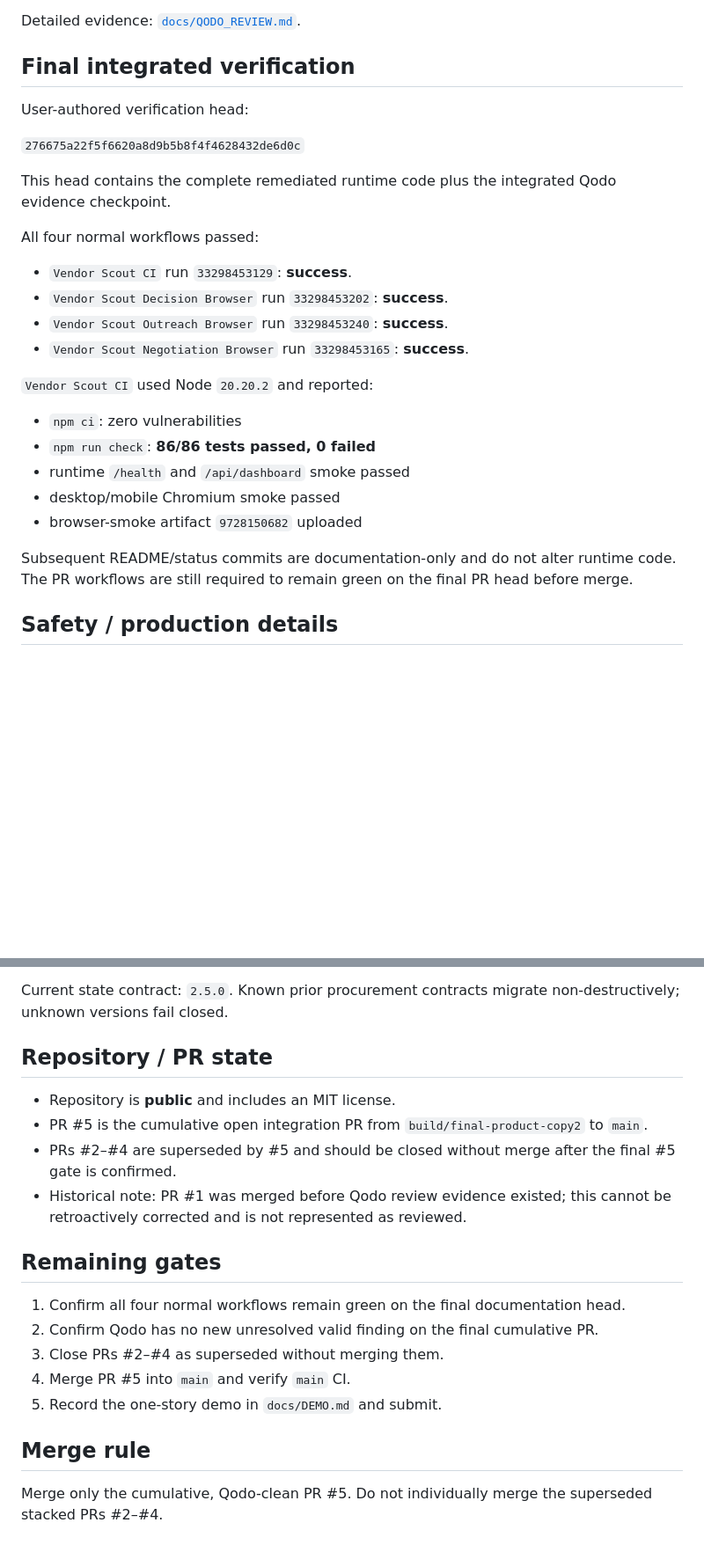
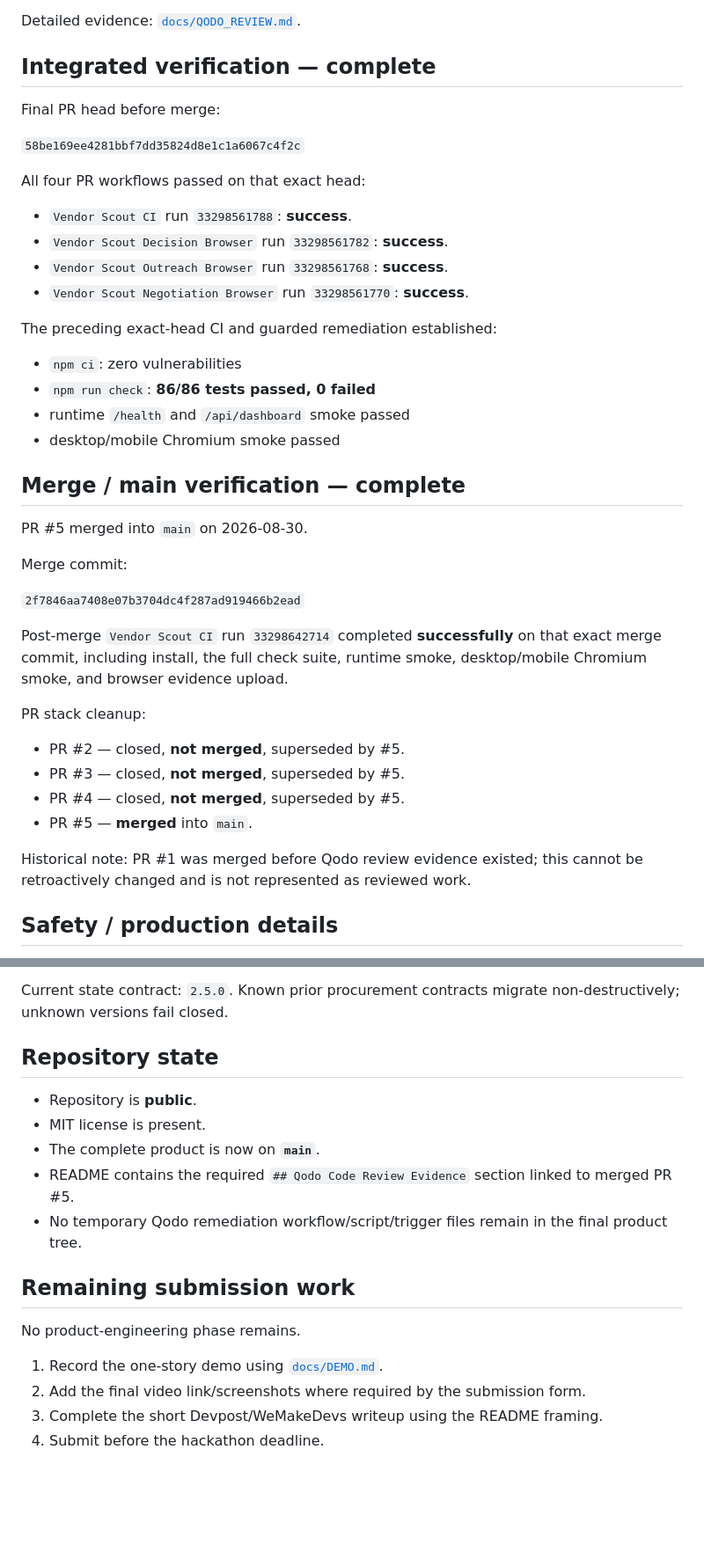
Before and after one commit to Shiv-aurora/vendor-scout, a Markdown page: docs/STATUS.md, 2 parts joined by grey strips. Shown at 88% size. GitHub-like rendering; blank space fills up the shorter version.

Commit message:
record merged hackathon release status

```diff
--- a/docs/STATUS.md
+++ b/docs/STATUS.md
@@ -102,30 +98,44 @@ Final cumulative follow-up request:
 
 Detailed evidence: [`docs/QODO_REVIEW.md`](QODO_REVIEW.md).
 
-## Final integrated verification
+## Integrated verification — complete
 
-User-authored verification head:
+Final PR head before merge:
 
-`276675a22f5f6620a8d9b5b8f4f4628432de6d0c`
+`58be169ee4281bbf7dd35824d8e1c1a6067c4f2c`
 
-This head contains the complete remediated runtime code plus the integrated Qodo evidence checkpoint.
+All four PR workflows passed on that exact head:
 
-All four normal workflows passed:
+- `Vendor Scout CI` run `33298561788`: **success**.
+- `Vendor Scout Decision Browser` run `33298561782`: **success**.
+- `Vendor Scout Outreach Browser` run `33298561768`: **success**.
+- `Vendor Scout Negotiation Browser` run `33298561770`: **success**.
 
-- `Vendor Scout CI` run `33298453129`: **success**.
-- `Vendor Scout Decision Browser` run `33298453202`: **success**.
-- `Vendor Scout Outreach Browser` run `33298453240`: **success**.
-- `Vendor Scout Negotiation Browser` run `33298453165`: **success**.
-
-`Vendor Scout CI` used Node `20.20.2` and reported:
+The preceding exact-head CI and guarded remediation established:
 
 - `npm ci`: zero vulnerabilities
 - `npm run check`: **86/86 tests passed, 0 failed**
 - runtime `/health` and `/api/dashboard` smoke passed
 - desktop/mobile Chromium smoke passed
-- browser-smoke artifact `9728150682` uploaded
 
-Subsequent README/status commits are documentation-only and do not alter runtime code. The PR workflows are still required to remain green on the final PR head before merge.
+## Merge / main verification — complete
+
+PR #5 merged into `main` on 2026-08-30.
+
+Merge commit:
+
+`2f7846aa7408e07b3704dc4f287ad919466b2ead`
+
+Post-merge `Vendor Scout CI` run `33298642714` completed **successfully** on that exact merge commit, including install, the full check suite, runtime smoke, desktop/mobile Chromium smoke, and browser evidence upload.
+
+PR stack cleanup:
+
+- PR #2 — closed, **not merged**, superseded by #5.
+- PR #3 — closed, **not merged**, superseded by #5.
+- PR #4 — closed, **not merged**, superseded by #5.
+- PR #5 — **merged** into `main`.
+
+Historical note: PR #1 was merged before Qodo review evidence existed; this cannot be retroactively changed and is not represented as reviewed work.
 
 ## Safety / production details
 
@@ -140,21 +150,19 @@ Subsequent README/status commits are documentation-only and do not alter runtime
 
 Current state contract: `2.5.0`. Known prior procurement contracts migrate non-destructively; unknown versions fail closed.
 
-## Repository / PR state
+## Repository state
 
-- Repository is **public** and includes an MIT license.
-- PR #5 is the cumulative open integration PR from `build/final-product-copy2` to `main`.
-- PRs #2–#4 are superseded by #5 and should be closed without merge after the final #5 gate is confirmed.
-- Historical note: PR #1 was merged before Qodo review evidence existed; this cannot be retroactively corrected and is not represented as reviewed.
+- Repository is **public**.
+- MIT license is present.
+- The complete product is now on **`main`**.
+- README contains the required `## Qodo Code Review Evidence` section linked to merged PR #5.
+- No temporary Qodo remediation workflow/script/trigger files remain in the final product tree.
 
-## Remaining gates
+## Remaining submission work
 
-1. Confirm all four normal workflows remain green on the final documentation head.
-2. Confirm Qodo has no new unresolved valid finding on the final cumulative PR.
-3. Close PRs #2–#4 as superseded without merging them.
-4. Merge PR #5 into `main` and verify `main` CI.
-5. Record the one-story demo in `docs/DEMO.md` and submit.
+No product-engineering phase remains.
 
-## Merge rule
-
-Merge only the cumulative, Qodo-clean PR #5. Do not individually merge the superseded stacked PRs #2–#4.
+1. Record the one-story demo using [`docs/DEMO.md`](DEMO.md).
+2. Add the final video link/screenshots where required by the submission form.
+3. Complete the short Devpost/WeMakeDevs writeup using the README framing.
+4. Submit before the hackathon deadline.
```
Also changed, not shown: other parts of docs/STATUS.md (+13 -17 lines).
